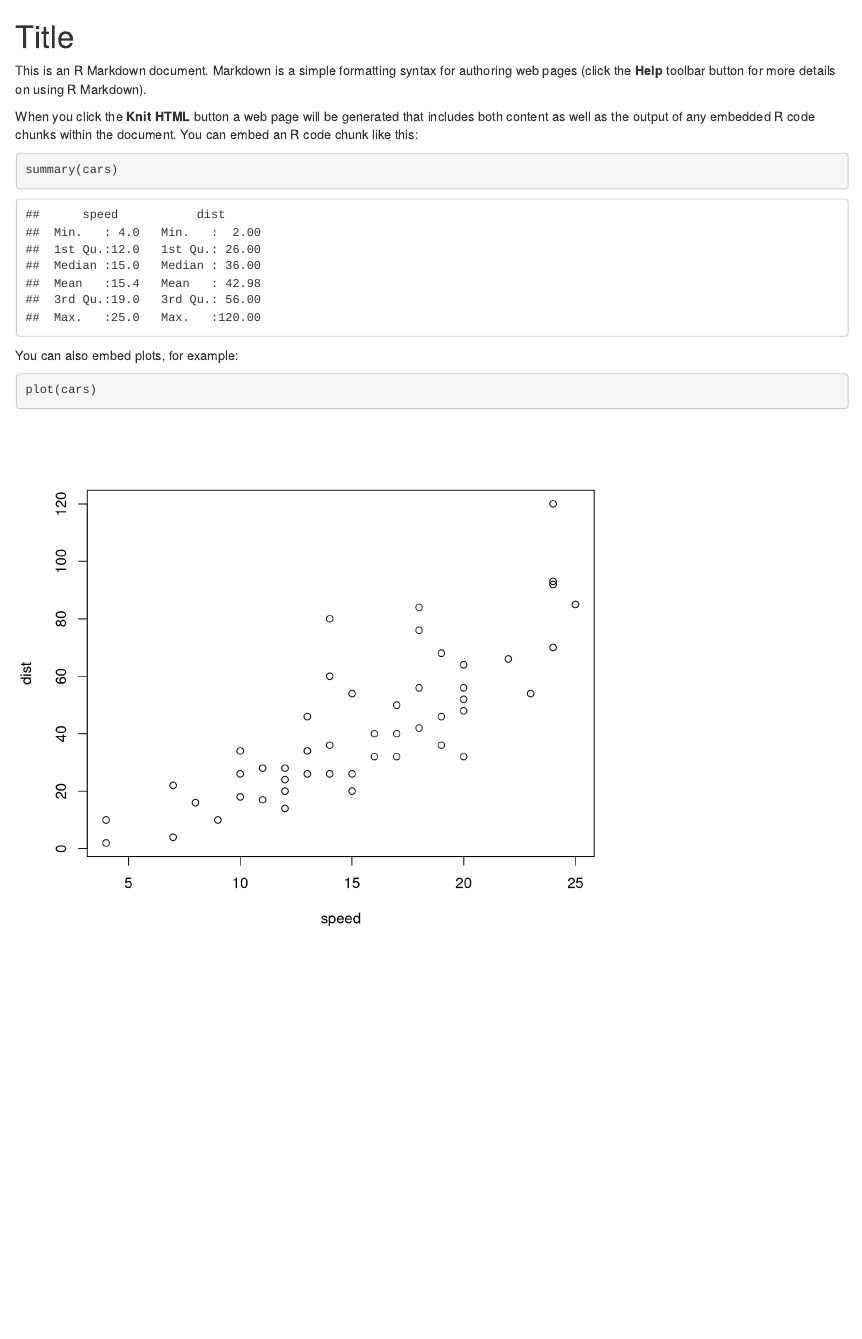
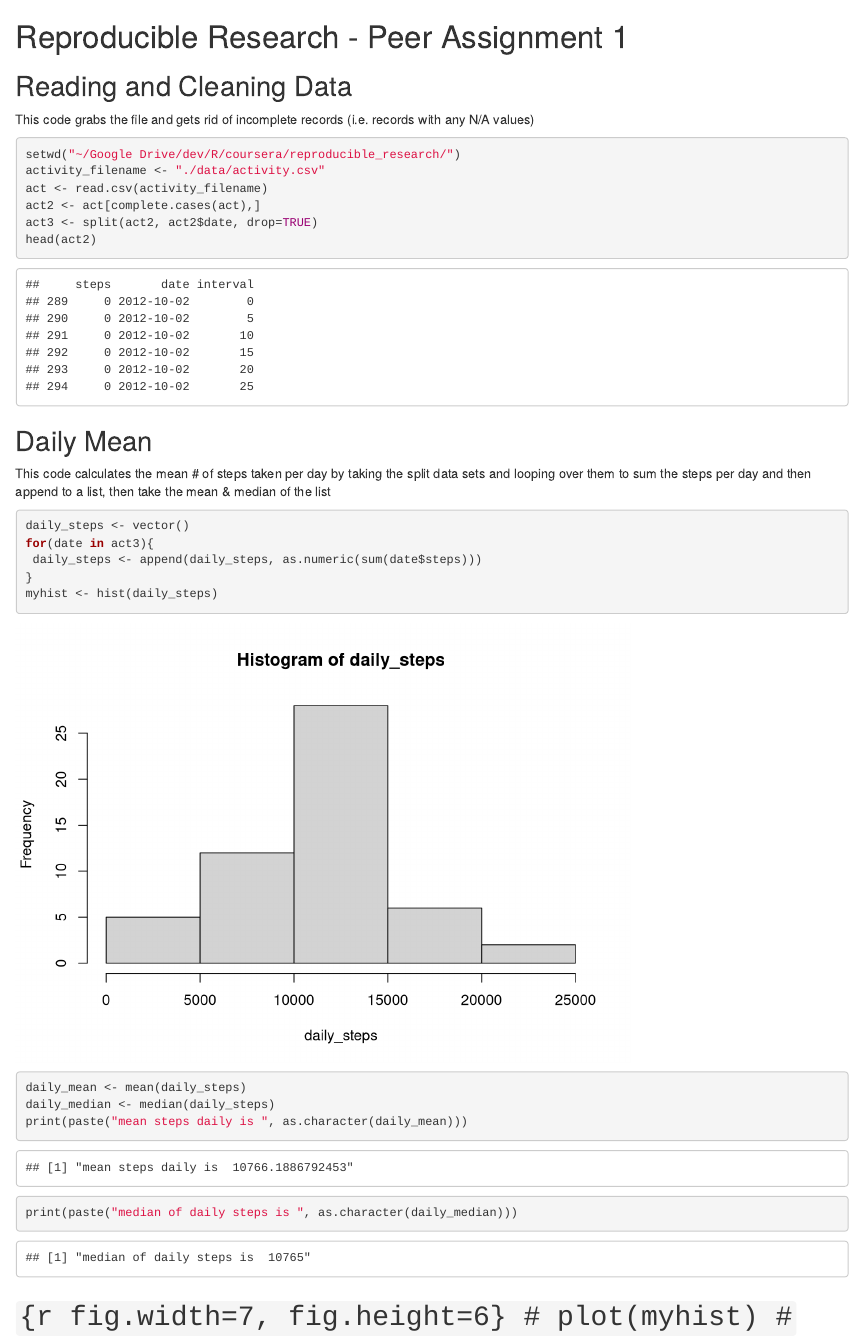
Before and after one commit to Proletariat99/reproducible_research, an R Markdown document (PeerAssignment1.Rmd): the page in a window 1100 px wide, from its top. Rendered offline with R 4.5, knitr and Pandoc, with nearby package versions.

Commit message:
beginning of markdown & sandbox code

````diff
--- a/PeerAssignment1.Rmd
+++ b/PeerAssignment1.Rmd
@@ -1,16 +1,36 @@
-Title
+Reproducible Research - Peer Assignment 1
 ========================================================
 
-This is an R Markdown document. Markdown is a simple formatting syntax for authoring web pages (click the **Help** toolbar button for more details on using R Markdown).
+Reading and Cleaning Data
+---------
+This code grabs the file and gets rid of incomplete records (i.e. records with any N/A values)
 
-When you click the **Knit HTML** button a web page will be generated that includes both content as well as the output of any embedded R code chunks within the document. You can embed an R code chunk like this:
-
-```{r}
-summary(cars)
+```{r echo=TRUE}
+setwd("~/Google Drive/dev/R/coursera/reproducible_research/")
+activity_filename <- "./data/activity.csv"
+act <- read.csv(activity_filename)
+act2 <- act[complete.cases(act),]
+act3 <- split(act2, act2$date, drop=TRUE)
+head(act2)
 ```
 
-You can also embed plots, for example:
+Daily Mean
+------------
+This code calculates the mean # of steps taken per day by taking the split data sets and looping over them to sum the steps per day and then append to a list, then take the mean & median of the list
 
-```{r fig.width=7, fig.height=6}
-plot(cars)
+
+```{r echo=TRUE}
+daily_steps <- vector()
+for(date in act3){
+ daily_steps <- append(daily_steps, as.numeric(sum(date$steps)))
+}
+myhist <- hist(daily_steps)
+daily_mean <- mean(daily_steps)
+daily_median <- median(daily_steps)
+print(paste("mean steps daily is ", as.character(daily_mean)))
+print(paste("median of daily steps is ", as.character(daily_median)))
 ```
+
+# ```{r fig.width=7, fig.height=6}
+# plot(myhist)
+# ```
````
Also changed, not shown: code_sandbox.R (added, +15 -0 lines), PeerAssignment1.html, PeerAssignment1.md, figure/unnamed-chunk-2.png, figure/unnamed-chunk-3.png (added).
